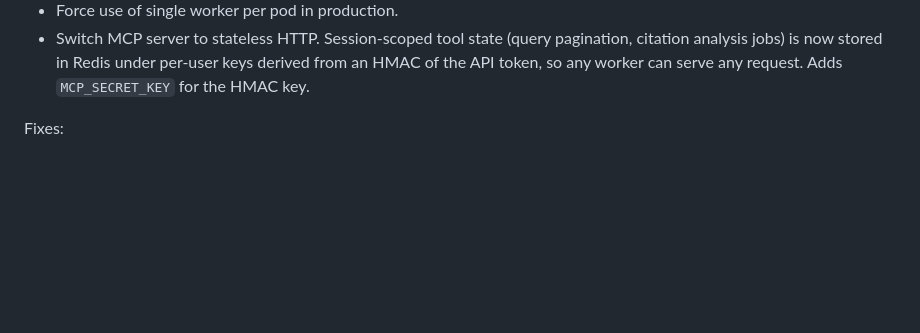
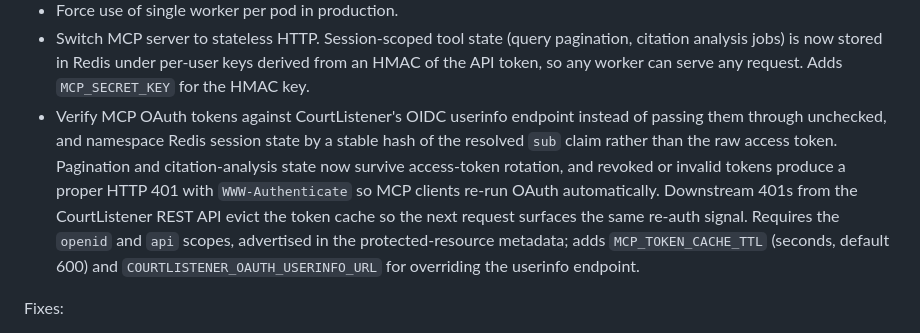
Before and after one commit to freelawproject/courtlistener-api-client, a Markdown page: CHANGES.md, the part around the change. Drawn GitHub-style; blank space fills up the shorter version.

Commit message:
docs(changes): record userinfo verifier and stable user hash

```diff
--- a/CHANGES.md
+++ b/CHANGES.md
@@ -29,6 +29,7 @@ Changes:
 - Add CI workflow and Makefile for building and deploying the MCP server.
 - Force use of single worker per pod in production.
 - Switch MCP server to stateless HTTP. Session-scoped tool state (query pagination, citation analysis jobs) is now stored in Redis under per-user keys derived from an HMAC of the API token, so any worker can serve any request. Adds `MCP_SECRET_KEY` for the HMAC key.
+- Verify MCP OAuth tokens against CourtListener's OIDC userinfo endpoint instead of passing them through unchecked, and namespace Redis session state by a stable hash of the resolved `sub` claim rather than the raw access token. Pagination and citation-analysis state now survive access-token rotation, and revoked or invalid tokens produce a proper HTTP 401 with `WWW-Authenticate` so MCP clients re-run OAuth automatically. Downstream 401s from the CourtListener REST API evict the token cache so the next request surfaces the same re-auth signal. Requires the `openid` and `api` scopes, advertised in the protected-resource metadata; adds `MCP_TOKEN_CACHE_TTL` (seconds, default 600) and `COURTLISTENER_OAUTH_USERINFO_URL` for overriding the userinfo endpoint.
 
 Fixes:
 - Fix JSON serialization of dates and datetimes in MCP tools.
```
